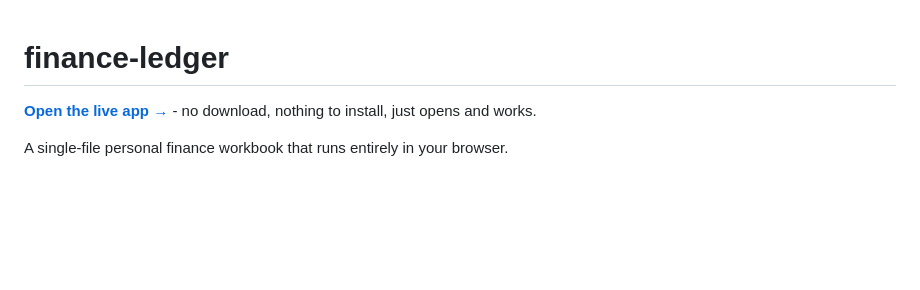
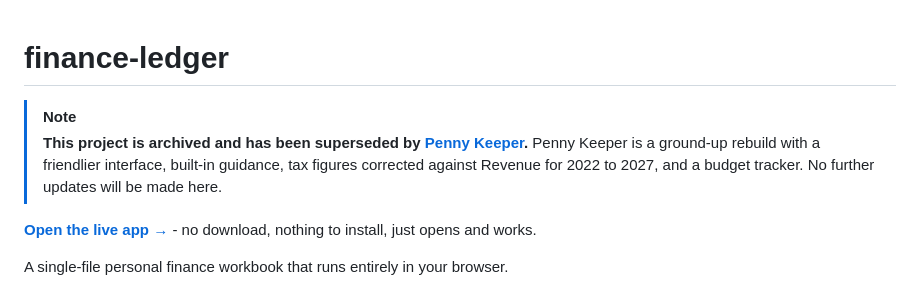
Before and after one commit to shanemc92/finance-ledger, a Markdown page: README.md, the part around the change. Rendered like a GitHub page; blank space fills up the shorter version.

Commit message:
README: note that this project is archived and superseded by Penny Keeper
Co-Authored-By: Claude Sonnet 5.5 <noreply@anthropic.com>

```diff
--- a/README.md
+++ b/README.md
@@ -1,4 +1,9 @@
 # finance-ledger
+
+> [!NOTE]
+> **This project is archived and has been superseded by [Penny Keeper](https://github.com/shanemc92/penny-keeper).**
+> Penny Keeper is a ground-up rebuild with a friendlier interface, built-in guidance, tax figures
+> corrected against Revenue for 2022 to 2027, and a budget tracker. No further updates will be made here.
 
 **[Open the live app →](https://shanemc92.github.io/finance-ledger/)** - no download, nothing to
 install, just opens and works.
```
